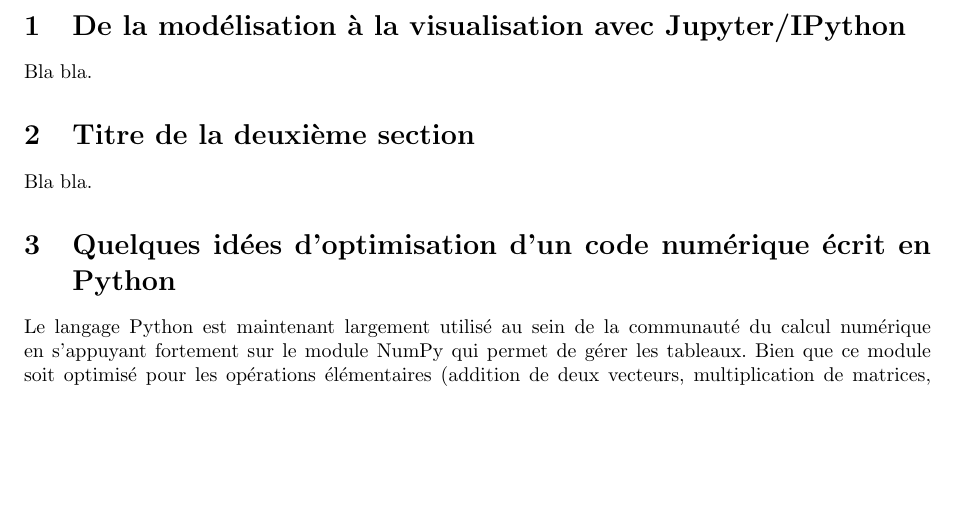
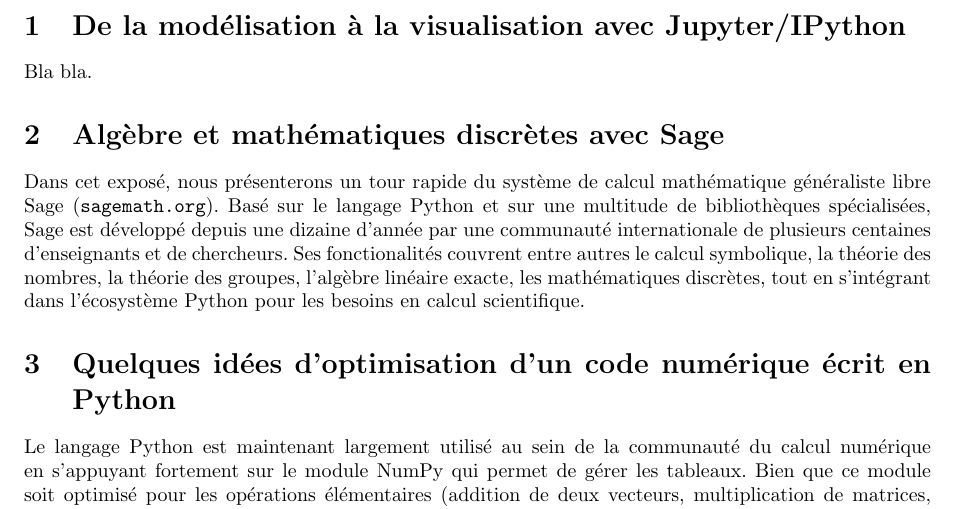
Before and after one commit to nthiery/SMAI, a LaTeX document (SMAI-MS-Descriptions.tex, which reads Minisymposium-Python.tex): part of page 2 of 2, cut so that both start at the same text, the shorter picture padded with empty space. Compiled offline with pdfLaTeX; the source files are stored in an older character set and shown here as Unicode.

Commit message:
Description expose Sage

```diff
--- a/Minisymposium-Python.tex
+++ b/Minisymposium-Python.tex
@@ -112,9 +112,19 @@
 	Bla bla.
 
 	%% SECTION 2 %%
-	\section{Titre de la deuxi\`eme section}
+	\section{Algèbre et mathématiques discrètes avec Sage}
 
-	Bla bla.
+        Dans cet exposé, nous présenterons un tour rapide du système
+        de calcul mathématique généraliste libre Sage
+        (\url{sagemath.org}). Basé sur le langage Python et sur une
+        multitude de bibliothèques spécialisées, Sage est développé
+        depuis une dizaine d'année par une communauté internationale
+        de plusieurs centaines d'enseignants et de chercheurs. Ses
+        fonctionalités couvrent entre autres le calcul symbolique, la
+        théorie des nombres, la théorie des groupes, l'algèbre
+        linéaire exacte, les mathématiques discrètes, tout en
+        s'intégrant dans l'écosystème Python pour les besoins en
+        calcul scientifique.
 
 	%% SECTION 3 %%
 	\section{Quelques idées d'optimisation d'un code numérique écrit en
```
